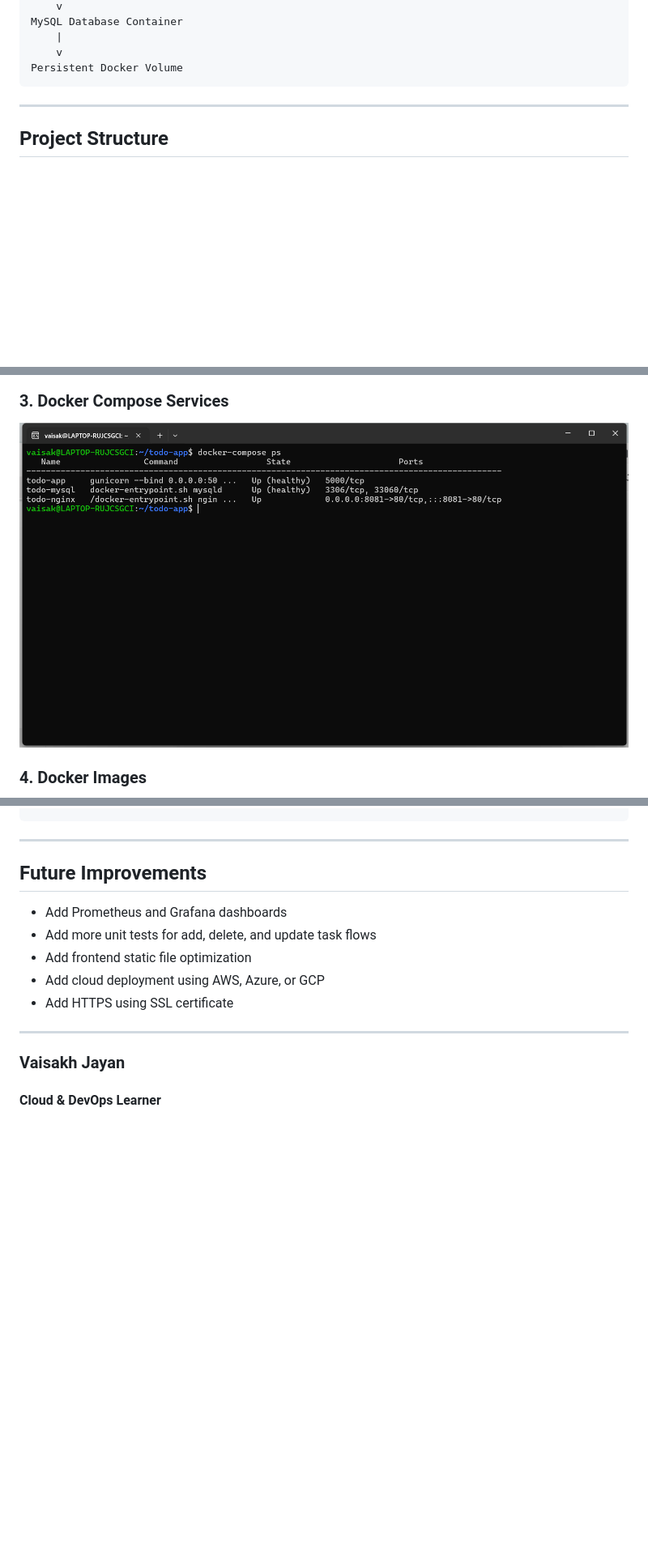
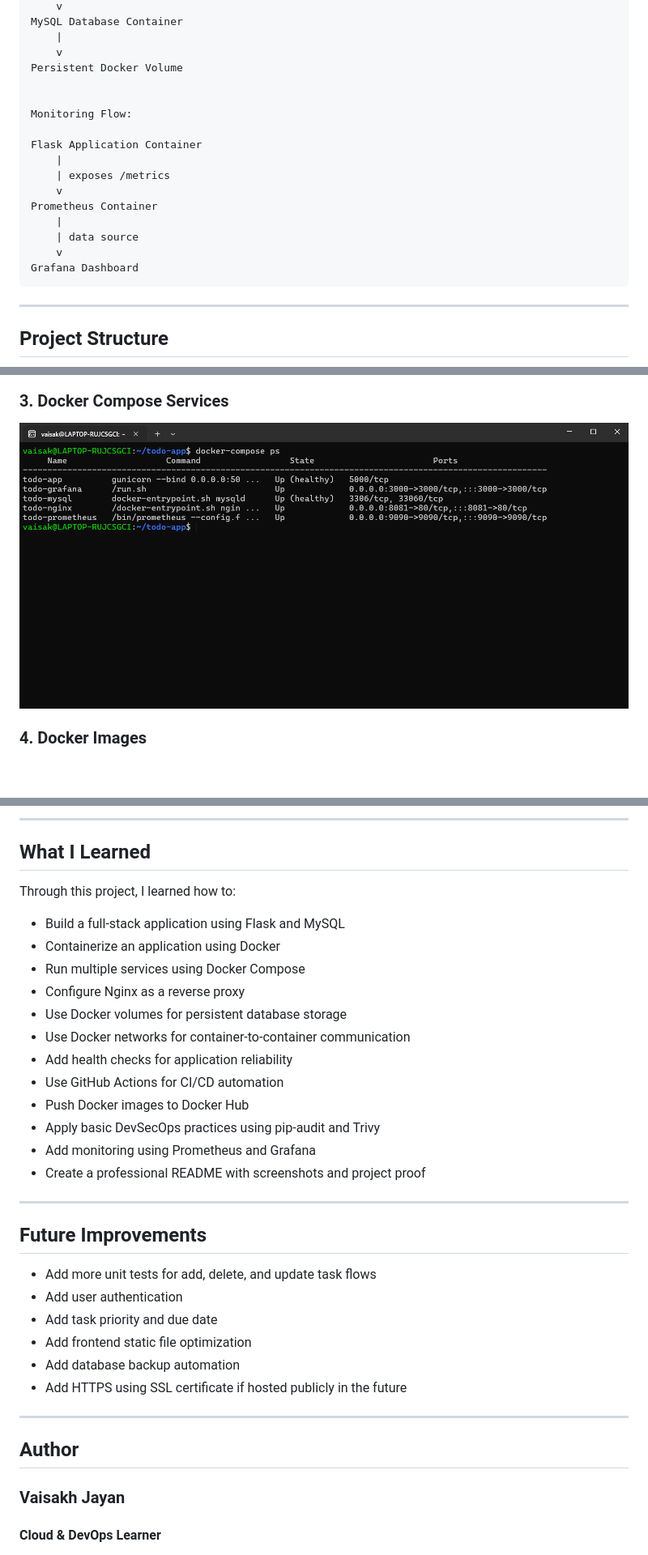
Before and after one commit to jayvaisakh/todo-app, a Markdown page: README.md, 3 parts joined by grey strips. Shown at 81% size. GitHub-like rendering; pictures changed too: screenshots/docker-compose-ps.png; blank space fills up the shorter version.

Commit message:
Add Prometheus and Grafana monitoring

````diff
--- a/README.md
+++ b/README.md
@@ -77,6 +82,19 @@ MySQL Database Container
     |
     v
 Persistent Docker Volume
+
+
+Monitoring Flow:
+
+Flask Application Container
+    |
+    | exposes /metrics
+    v
+Prometheus Container
+    |
+    | data source
+    v
+Grafana Dashboard
 ```
 
 ---
@@ -485,16 +788,36 @@ docker-compose logs --tail=20 app
+---
+
+## What I Learned
+
+Through this project, I learned how to:
+
+- Build a full-stack application using Flask and MySQL
+- Containerize an application using Docker
+- Run multiple services using Docker Compose
+- Configure Nginx as a reverse proxy
+- Use Docker volumes for persistent database storage
+- Use Docker networks for container-to-container communication
+- Add health checks for application reliability
+- Use GitHub Actions for CI/CD automation
+- Push Docker images to Docker Hub
+- Apply basic DevSecOps practices using pip-audit and Trivy
+- Add monitoring using Prometheus and Grafana
+- Create a professional README with screenshots and project proof
+
 ---
 
 ## Future Improvements
 
-- Add Prometheus and Grafana dashboards
 - Add more unit tests for add, delete, and update task flows
+- Add user authentication
+- Add task priority and due date
 - Add frontend static file optimization
-- Add cloud deployment using AWS, Azure, or GCP
-- Add HTTPS using SSL certificate
+- Add database backup automation
+- Add HTTPS using SSL certificate if hosted publicly in the future
 
 ---
 
-
+## Author
 
 ### Vaisakh Jayan
 
````
Also changed, not shown: other parts of README.md (+298 -8 lines), screenshots/grafana-dashboard.png (added), screenshots/prometheus-targets.png (added), 5 other files.
